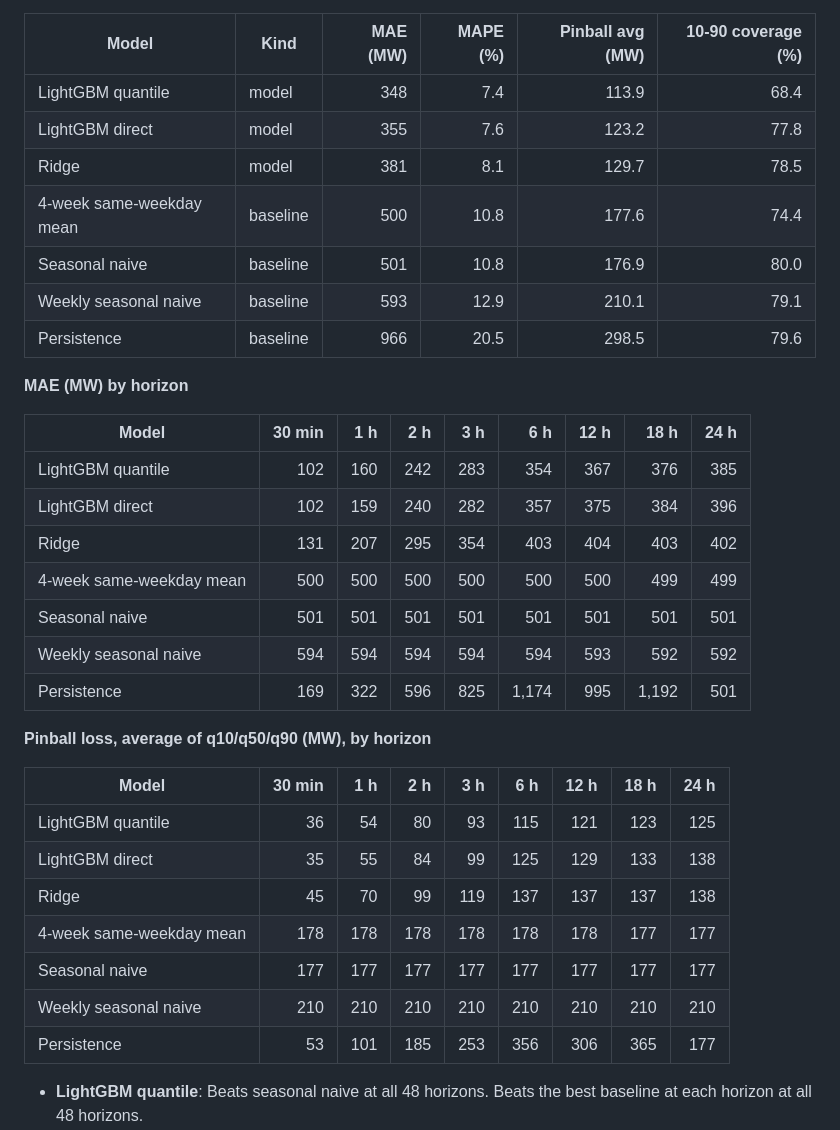
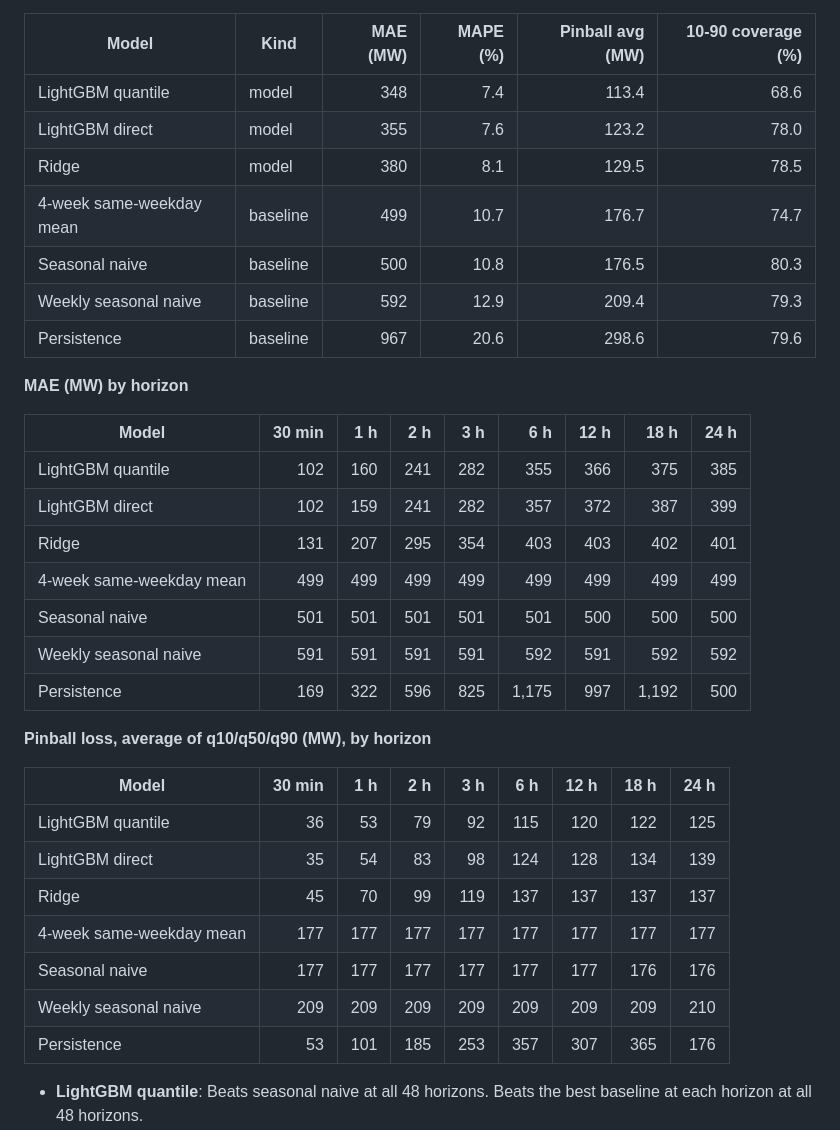
Before and after one commit to proxykhan/nem-forecast, a Markdown page: README.md, the part around one of its changes. Drawn GitHub-style.

```diff
--- a/README.md
+++ b/README.md
@@ -41,37 +41,37 @@ Walk-forward backtest over 2025-11-08 to 2026-11-08, 840,024 forecasts per model
 
 | Model | Kind | MAE (MW) | MAPE (%) | Pinball avg (MW) | 10-90 coverage (%) |
 |---|---|--:|--:|--:|--:|
-| LightGBM quantile | model | 348 | 7.4 | 113.9 | 68.4 |
-| LightGBM direct | model | 355 | 7.6 | 123.2 | 77.8 |
-| Ridge | model | 381 | 8.1 | 129.7 | 78.5 |
-| 4-week same-weekday mean | baseline | 500 | 10.8 | 177.6 | 74.4 |
-| Seasonal naive | baseline | 501 | 10.8 | 176.9 | 80.0 |
-| Weekly seasonal naive | baseline | 593 | 12.9 | 210.1 | 79.1 |
-| Persistence | baseline | 966 | 20.5 | 298.5 | 79.6 |
+| LightGBM quantile | model | 348 | 7.4 | 113.4 | 68.6 |
+| LightGBM direct | model | 355 | 7.6 | 123.2 | 78.0 |
+| Ridge | model | 380 | 8.1 | 129.5 | 78.5 |
+| 4-week same-weekday mean | baseline | 499 | 10.7 | 176.7 | 74.7 |
+| Seasonal naive | baseline | 500 | 10.8 | 176.5 | 80.3 |
+| Weekly seasonal naive | baseline | 592 | 12.9 | 209.4 | 79.3 |
+| Persistence | baseline | 967 | 20.6 | 298.6 | 79.6 |
 
 **MAE (MW) by horizon**
 
 | Model | 30 min | 1 h | 2 h | 3 h | 6 h | 12 h | 18 h | 24 h |
 |---|--:|--:|--:|--:|--:|--:|--:|--:|
-| LightGBM quantile | 102 | 160 | 242 | 283 | 354 | 367 | 376 | 385 |
-| LightGBM direct | 102 | 159 | 240 | 282 | 357 | 375 | 384 | 396 |
-| Ridge | 131 | 207 | 295 | 354 | 403 | 404 | 403 | 402 |
-| 4-week same-weekday mean | 500 | 500 | 500 | 500 | 500 | 500 | 499 | 499 |
-| Seasonal naive | 501 | 501 | 501 | 501 | 501 | 501 | 501 | 501 |
-| Weekly seasonal naive | 594 | 594 | 594 | 594 | 594 | 593 | 592 | 592 |
-| Persistence | 169 | 322 | 596 | 825 | 1,174 | 995 | 1,192 | 501 |
+| LightGBM quantile | 102 | 160 | 241 | 282 | 355 | 366 | 375 | 385 |
+| LightGBM direct | 102 | 159 | 241 | 282 | 357 | 372 | 387 | 399 |
+| Ridge | 131 | 207 | 295 | 354 | 403 | 403 | 402 | 401 |
+| 4-week same-weekday mean | 499 | 499 | 499 | 499 | 499 | 499 | 499 | 499 |
+| Seasonal naive | 501 | 501 | 501 | 501 | 501 | 500 | 500 | 500 |
+| Weekly seasonal naive | 591 | 591 | 591 | 591 | 592 | 591 | 592 | 592 |
+| Persistence | 169 | 322 | 596 | 825 | 1,175 | 997 | 1,192 | 500 |
 
 **Pinball loss, average of q10/q50/q90 (MW), by horizon**
 
 | Model | 30 min | 1 h | 2 h | 3 h | 6 h | 12 h | 18 h | 24 h |
 |---|--:|--:|--:|--:|--:|--:|--:|--:|
-| LightGBM quantile | 36 | 54 | 80 | 93 | 115 | 121 | 123 | 125 |
-| LightGBM direct | 35 | 55 | 84 | 99 | 125 | 129 | 133 | 138 |
-| Ridge | 45 | 70 | 99 | 119 | 137 | 137 | 137 | 138 |
-| 4-week same-weekday mean | 178 | 178 | 178 | 178 | 178 | 178 | 177 | 177 |
-| Seasonal naive | 177 | 177 | 177 | 177 | 177 | 177 | 177 | 177 |
-| Weekly seasonal naive | 210 | 210 | 210 | 210 | 210 | 210 | 210 | 210 |
-| Persistence | 53 | 101 | 185 | 253 | 356 | 306 | 365 | 177 |
+| LightGBM quantile | 36 | 53 | 79 | 92 | 115 | 120 | 122 | 125 |
+| LightGBM direct | 35 | 54 | 83 | 98 | 124 | 128 | 134 | 139 |
+| Ridge | 45 | 70 | 99 | 119 | 137 | 137 | 137 | 137 |
+| 4-week same-weekday mean | 177 | 177 | 177 | 177 | 177 | 177 | 177 | 177 |
+| Seasonal naive | 177 | 177 | 177 | 177 | 177 | 177 | 176 | 176 |
+| Weekly seasonal naive | 209 | 209 | 209 | 209 | 209 | 209 | 209 | 210 |
+| Persistence | 53 | 101 | 185 | 253 | 357 | 307 | 365 | 176 |
 
 - **LightGBM quantile**: Beats seasonal naive at all 48 horizons. Beats the best baseline at each horizon at all 48 horizons.
 - **LightGBM direct**: Beats seasonal naive at all 48 horizons. Beats the best baseline at each horizon at all 48 horizons.
```
Also changed, not shown: other parts of README.md (+1 -1 lines), docs/backtest/README.md (+42 -42 lines), docs/backtest/mae_by_horizon.png.
